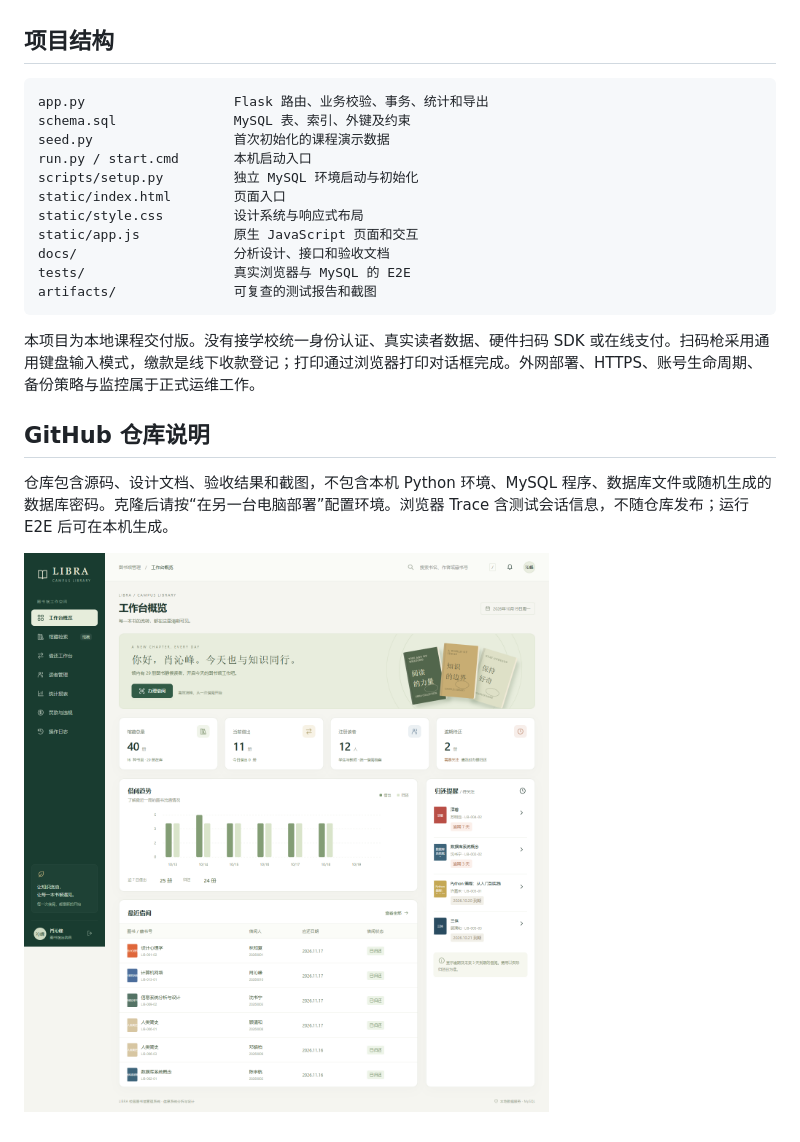
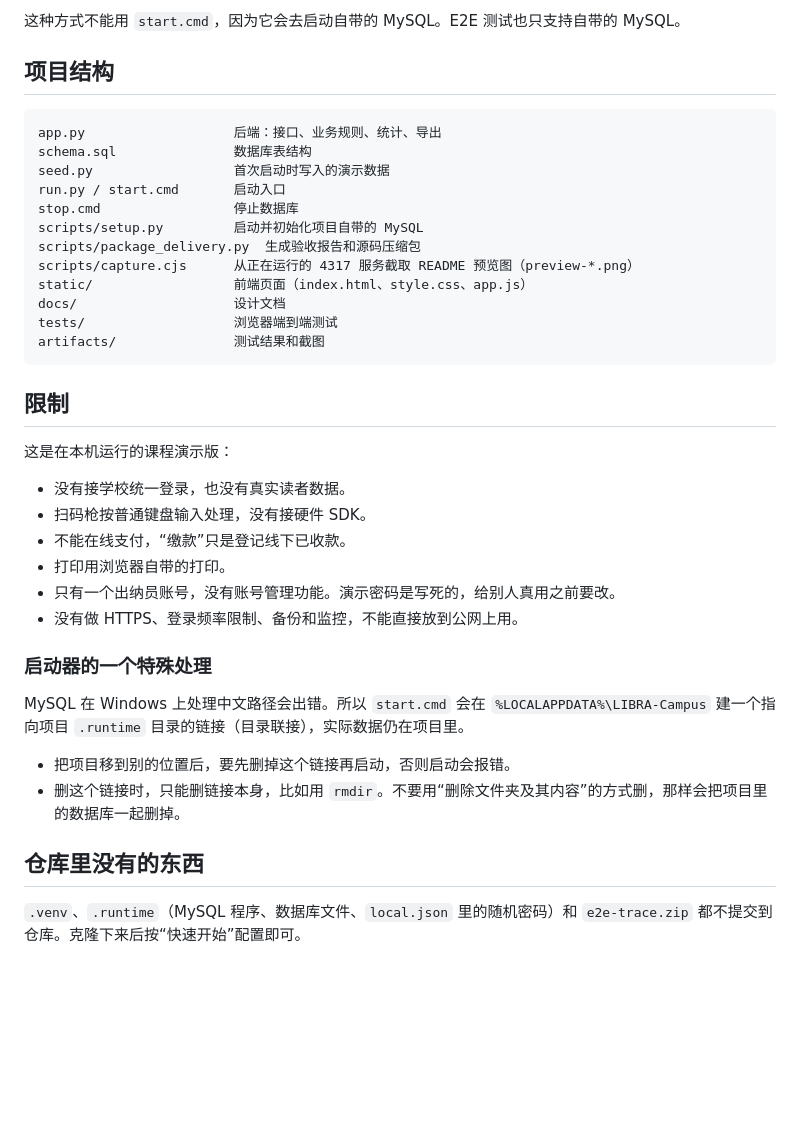
Before and after one commit to xinlaigaoyao/Libra, a Markdown page: README.md, the part around one of its changes. GitHub-like rendering; blank space fills up the shorter version.

````diff
--- a/README.md
+++ b/README.md
@@ -81,24 +120,40 @@ npm run test:e2e
+这种方式不能用 `start.cmd`，因为它会去启动自带的 MySQL。E2E 测试也只支持自带的 MySQL。
 
 ## 项目结构
 
 ```text
-app.py                   Flask 路由、业务校验、事务、统计和导出
-schema.sql               MySQL 表、索引、外键及约束
-seed.py                  首次初始化的课程演示数据
-run.py / start.cmd       本机启动入口
-scripts/setup.py         独立 MySQL 环境启动与初始化
-static/index.html        页面入口
-static/style.css         设计系统与响应式布局
-static/app.js            原生 JavaScript 页面和交互
-docs/                    分析设计、接口和验收文档
-tests/                   真实浏览器与 MySQL 的 E2E
-artifacts/               可复查的测试报告和截图
+app.py                   后端：接口、业务规则、统计、导出
+schema.sql               数据库表结构
+seed.py                  首次启动时写入的演示数据
+run.py / start.cmd       启动入口
+stop.cmd                 停止数据库
+scripts/setup.py         启动并初始化项目自带的 MySQL
+scripts/package_delivery.py  生成验收报告和源码压缩包
+scripts/capture.cjs      从正在运行的 4317 服务截取 README 预览图（preview-*.png）
+static/                  前端页面（index.html、style.css、app.js）
+docs/                    设计文档
+tests/                   浏览器端到端测试
+artifacts/               测试结果和截图
 ```
 
-本项目为本地课程交付版。没有接学校统一身份认证、真实读者数据、硬件扫码 SDK 或在线支付。扫码枪采用通用键盘输入模式，缴款是线下收款登记；打印通过浏览器打印对话框完成。外网部署、HTTPS、账号生命周期、备份策略与监控属于正式运维工作。
+## 限制
 
-## GitHub 仓库说明
+这是在本机运行的课程演示版：
 
-仓库包含源码、设计文档、验收结果和截图，不包含本机 Python 环境、MySQL 程序、数据库文件或随机生成的数据库密码。克隆后请按“在另一台电脑部署”配置环境。浏览器 Trace 含测试会话信息，不随仓库发布；运行 E2E 后可在本机生成。
+- 没有接学校统一登录，也没有真实读者数据。
+- 扫码枪按普通键盘输入处理，没有接硬件 SDK。
+- 不能在线支付，“缴款”只是登记线下已收款。
+- 打印用浏览器自带的打印。
+- 只有一个出纳员账号，没有账号管理功能。演示密码是写死的，给别人真用之前要改。
+- 没有做 HTTPS、登录频率限制、备份和监控，不能直接放到公网上用。
 
-![LIBRA 工作台预览](artifacts/preview-dashboard.png)
+### 启动器的一个特殊处理
+
+MySQL 在 Windows 上处理中文路径会出错。所以 `start.cmd` 会在 `%LOCALAPPDATA%\LIBRA-Campus` 建一个指向项目 `.runtime` 目录的链接（目录联接），实际数据仍在项目里。
+
+- 把项目移到别的位置后，要先删掉这个链接再启动，否则启动会报错。
+- 删这个链接时，只能删链接本身，比如用 `rmdir`。不要用“删除文件夹及其内容”的方式删，那样会把项目里的数据库一起删掉。
+
+## 仓库里没有的东西
+
+`.venv`、`.runtime`（MySQL 程序、数据库文件、`local.json` 里的随机密码）和 `e2e-trace.zip` 都不提交到仓库。克隆下来后按“快速开始”配置即可。
````
Also changed, not shown: other parts of README.md (+91 -52 lines), docs/系统分析与设计.md (+115 -40 lines), docs/设计与验收.md (+78 -46 lines).
